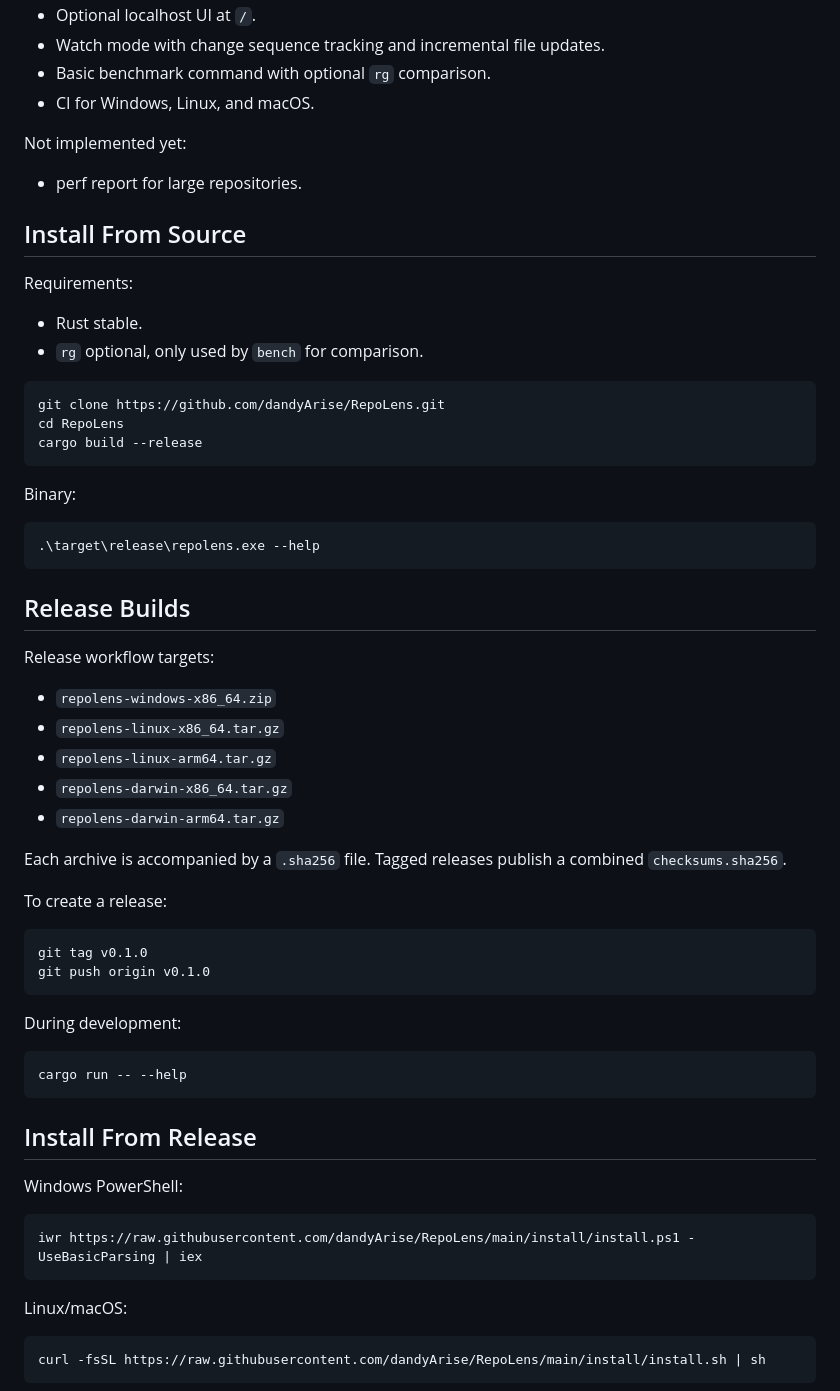
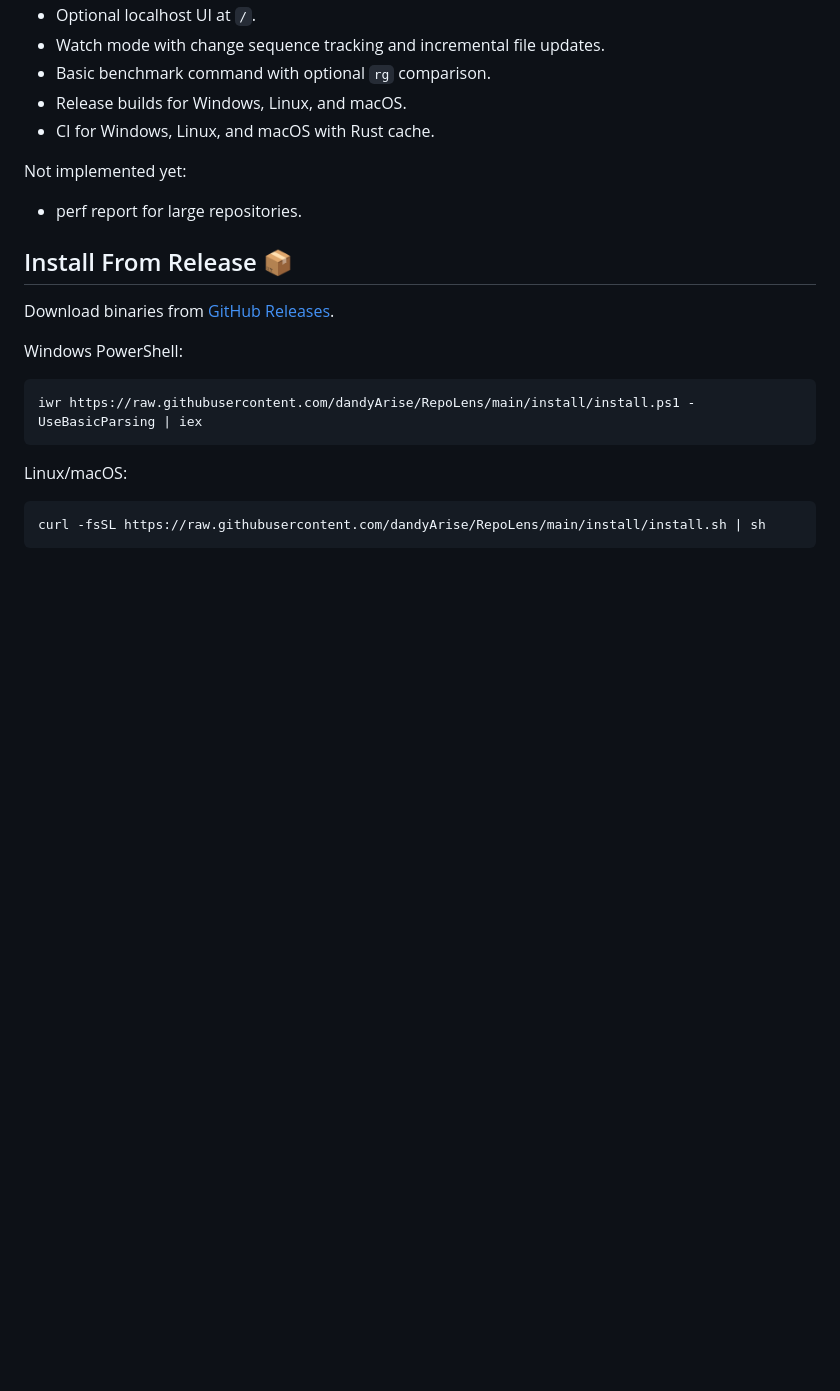
Before and after one commit to dandyArise/RepoLens, a Markdown page: README.md, the part around one of its changes. Drawn GitHub-style; blank space fills up the shorter version.

````diff
--- a/README.md
+++ b/README.md
@@ -25,57 +45,16 @@ Implemented today:
 - Optional localhost UI at `/`.
 - Watch mode with change sequence tracking and incremental file updates.
 - Basic benchmark command with optional `rg` comparison.
-- CI for Windows, Linux, and macOS.
+- Release builds for Windows, Linux, and macOS.
+- CI for Windows, Linux, and macOS with Rust cache.
 
 Not implemented yet:
 
 - perf report for large repositories.
 
-## Install From Source
+## Install From Release 📦
 
-Requirements:
-
-- Rust stable.
-- `rg` optional, only used by `bench` for comparison.
-
-```powershell
-git clone https://github.com/dandyArise/RepoLens.git
-cd RepoLens
-cargo build --release
-```
-
-Binary:
-
-```powershell
-.\target\release\repolens.exe --help
-```
-
-## Release Builds
-
-Release workflow targets:
-
-- `repolens-windows-x86_64.zip`
-- `repolens-linux-x86_64.tar.gz`
-- `repolens-linux-arm64.tar.gz`
-- `repolens-darwin-x86_64.tar.gz`
-- `repolens-darwin-arm64.tar.gz`
-
-Each archive is accompanied by a `.sha256` file. Tagged releases publish a combined `checksums.sha256`.
-
-To create a release:
-
-```powershell
-git tag v0.1.0
-git push origin v0.1.0
-```
-
-During development:
-
-```powershell
-cargo run -- --help
-```
-
-## Install From Release
+Download binaries from [GitHub Releases](https://github.com/dandyArise/RepoLens/releases/latest).
 
 Windows PowerShell:
 
````
Also changed, not shown: other parts of README.md (+78 -12 lines).
